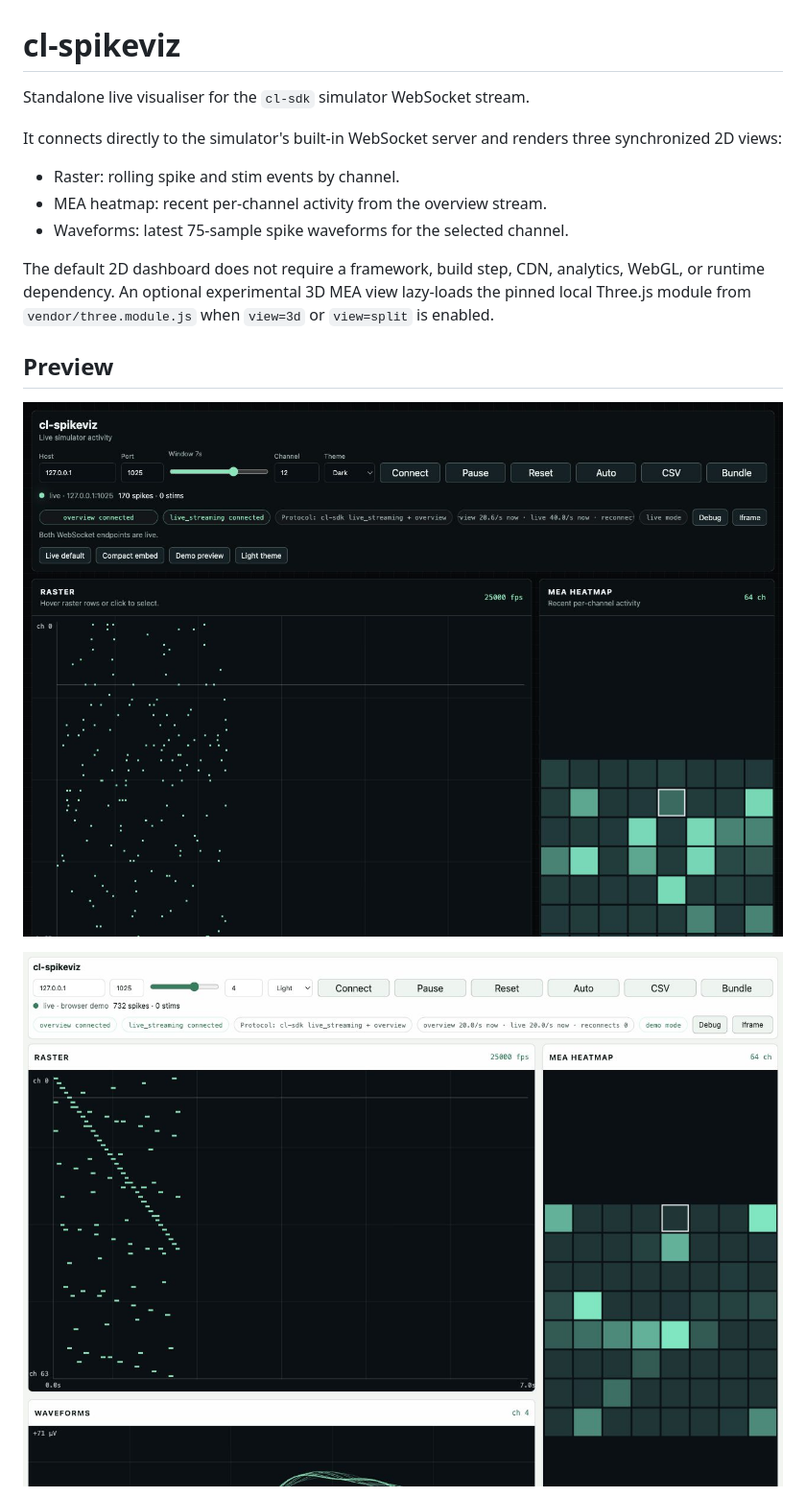
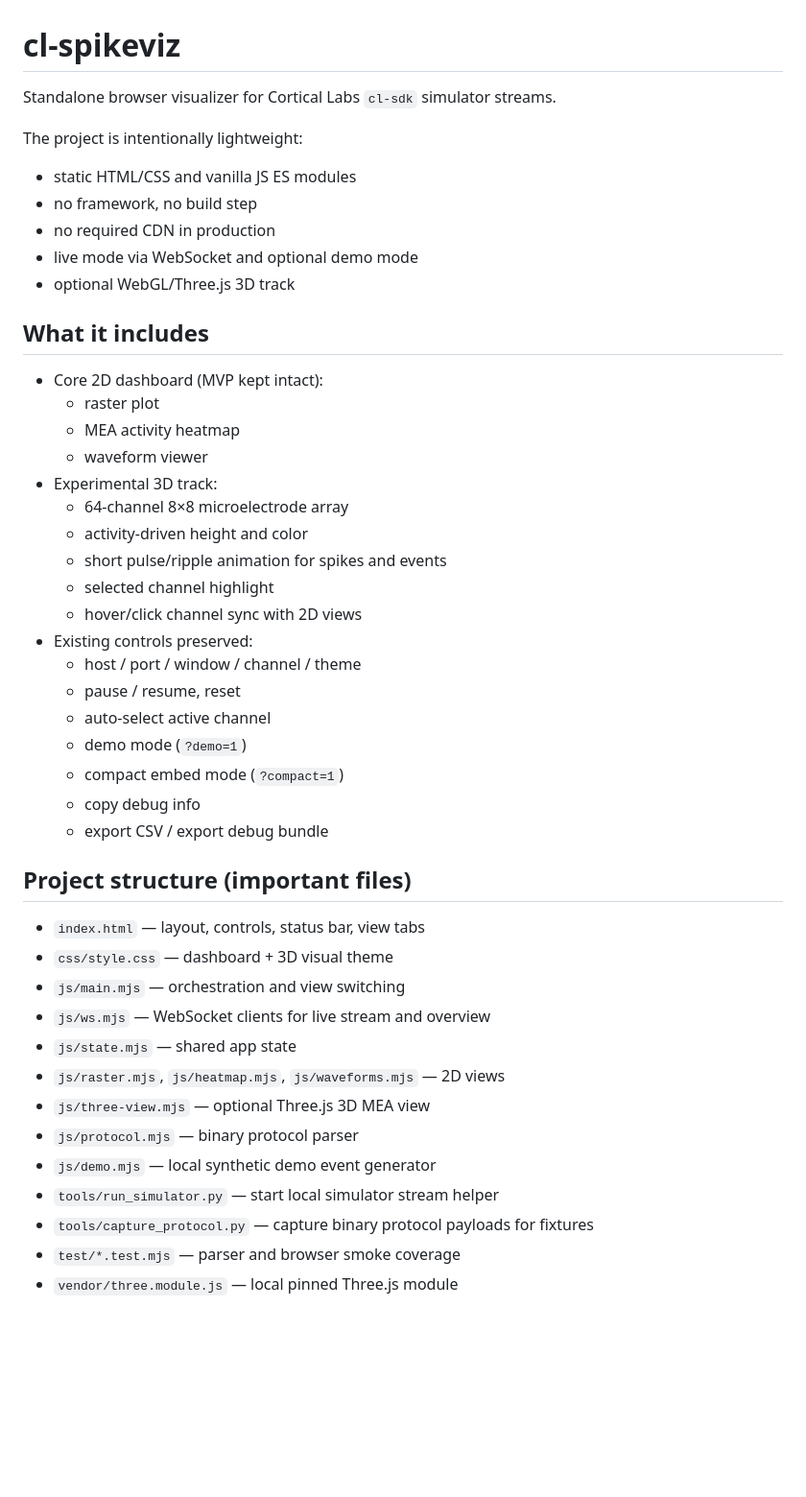
Before and after one commit to MikMikMiller/cl-spikeviz, a Markdown page: cl-spikeviz/README.md, the part around one of its changes. Shown at 96% size. GitHub-like rendering; blank space fills up the shorter version.

```diff
--- a/cl-spikeviz/README.md
+++ b/cl-spikeviz/README.md
@@ -1,18 +1,49 @@
 # cl-spikeviz
 
-Standalone live visualiser for the `cl-sdk` simulator WebSocket stream.
+Standalone browser visualizer for Cortical Labs `cl-sdk` simulator streams.
 
-It connects directly to the simulator's built-in WebSocket server and renders three synchronized 2D views:
+The project is intentionally lightweight:
 
-- Raster: rolling spike and stim events by channel.
-- MEA heatmap: recent per-channel activity from the overview stream.
-- Waveforms: latest 75-sample spike waveforms for the selected channel.
+- static HTML/CSS and vanilla JS ES modules
+- no framework, no build step
+- no required CDN in production
+- live mode via WebSocket and optional demo mode
+- optional WebGL/Three.js 3D track
 
-The default 2D dashboard does not require a framework, build step, CDN, analytics, WebGL, or runtime dependency. An optional experimental 3D MEA view lazy-loads the pinned local Three.js module from `vendor/three.module.js` when `view=3d` or `view=split` is enabled.
+## What it includes
 
-## Preview
+- Core 2D dashboard (MVP kept intact):
+  - raster plot
+  - MEA activity heatmap
+  - waveform viewer
+- Experimental 3D track:
+  - 64-channel 8×8 microelectrode array
+  - activity-driven height and color
+  - short pulse/ripple animation for spikes and events
+  - selected channel highlight
+  - hover/click channel sync with 2D views
+- Existing controls preserved:
+  - host / port / window / channel / theme
+  - pause / resume, reset
+  - auto-select active channel
+  - demo mode (`?demo=1`)
+  - compact embed mode (`?compact=1`)
+  - copy debug info
+  - export CSV / export debug bundle
 
-![cl-spikeviz live mode](assets/screenshot-live.png)
+## Project structure (important files)
 
-![cl-spikeviz demo light compact mode](assets/screenshot-demo-light.png)
+- `index.html` — layout, controls, status bar, view tabs
+- `css/style.css` — dashboard + 3D visual theme
+- `js/main.mjs` — orchestration and view switching
+- `js/ws.mjs` — WebSocket clients for live stream and overview
+- `js/state.mjs` — shared app state
+- `js/raster.mjs`, `js/heatmap.mjs`, `js/waveforms.mjs` — 2D views
+- `js/three-view.mjs` — optional Three.js 3D MEA view
+- `js/protocol.mjs` — binary protocol parser
+- `js/demo.mjs` — local synthetic demo event generator
+- `tools/run_simulator.py` — start local simulator stream helper
+- `tools/capture_protocol.py` — capture binary protocol payloads for fixtures
+- `test/*.test.mjs` — parser and browser smoke coverage
+- `vendor/three.module.js` — local pinned Three.js module
 
```
Also changed, not shown: other parts of cl-spikeviz/README.md (+61 -126 lines).
